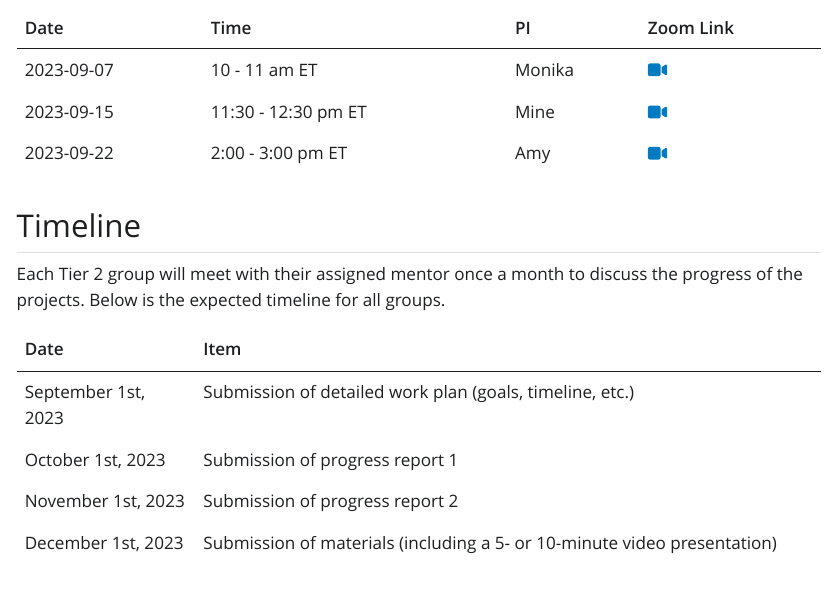
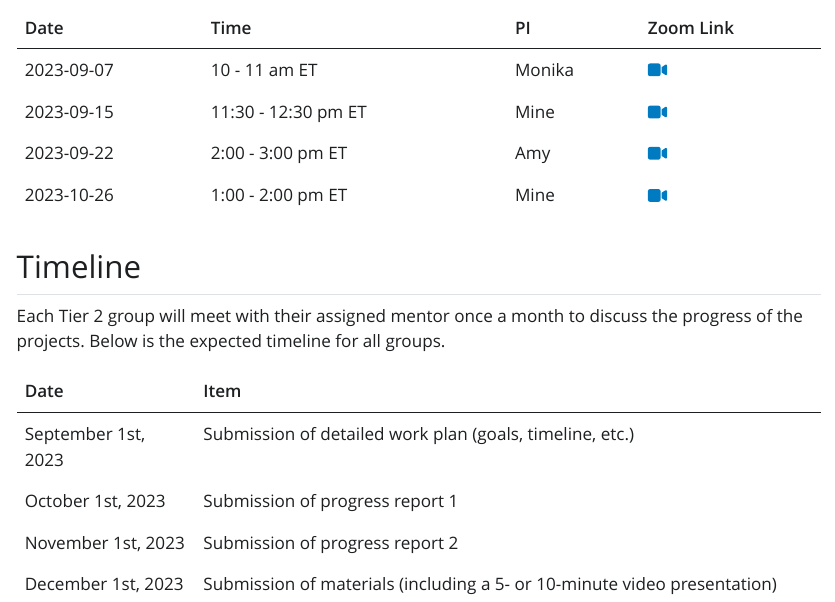
Before and after one commit to bayes-bats/tier2-schedule, a Quarto document (index.qmd): the page in a window 1100 px wide, from 400 px down. The pictures show the output file index.html that the author committed with the source, opened offline; Quarto's library style sheets are replaced by a plain one without menus.

Commit message:
add Mine's october OH

```diff
--- a/index.qmd
+++ b/index.qmd
@@ -27,7 +27,7 @@ Regardless of whether you are admitted to Tier 2 or not, if you have participate
 | 2023-09-07 | 10 - 11 am ET      | Monika |  [`r fontawesome::fa(name = "video")`](https://vassar.zoom.us/my/monika76five)         |
 | 2023-09-15 | 11:30 - 12:30 pm ET | Mine   | [`r fontawesome::fa(name = "video")`](https://uci.zoom.us/j/98257671078)          |
 | 2023-09-22 | 2:00 - 3:00 pm ET  | Amy    |[`r fontawesome::fa(name = "video")`](https://duke.zoom.us/my/amyherring)           |
-
+| 2023-10-26 | 1:00 - 2:00 pm ET | Mine   | [`r fontawesome::fa(name = "video")`](https://uci.zoom.us/j/94083693484)          |
 ## Timeline
 
 Each Tier 2 group will meet with their assigned mentor once a month to discuss the progress of the projects. Below is the expected timeline for all groups.
```
Also changed, not shown: index.html.
